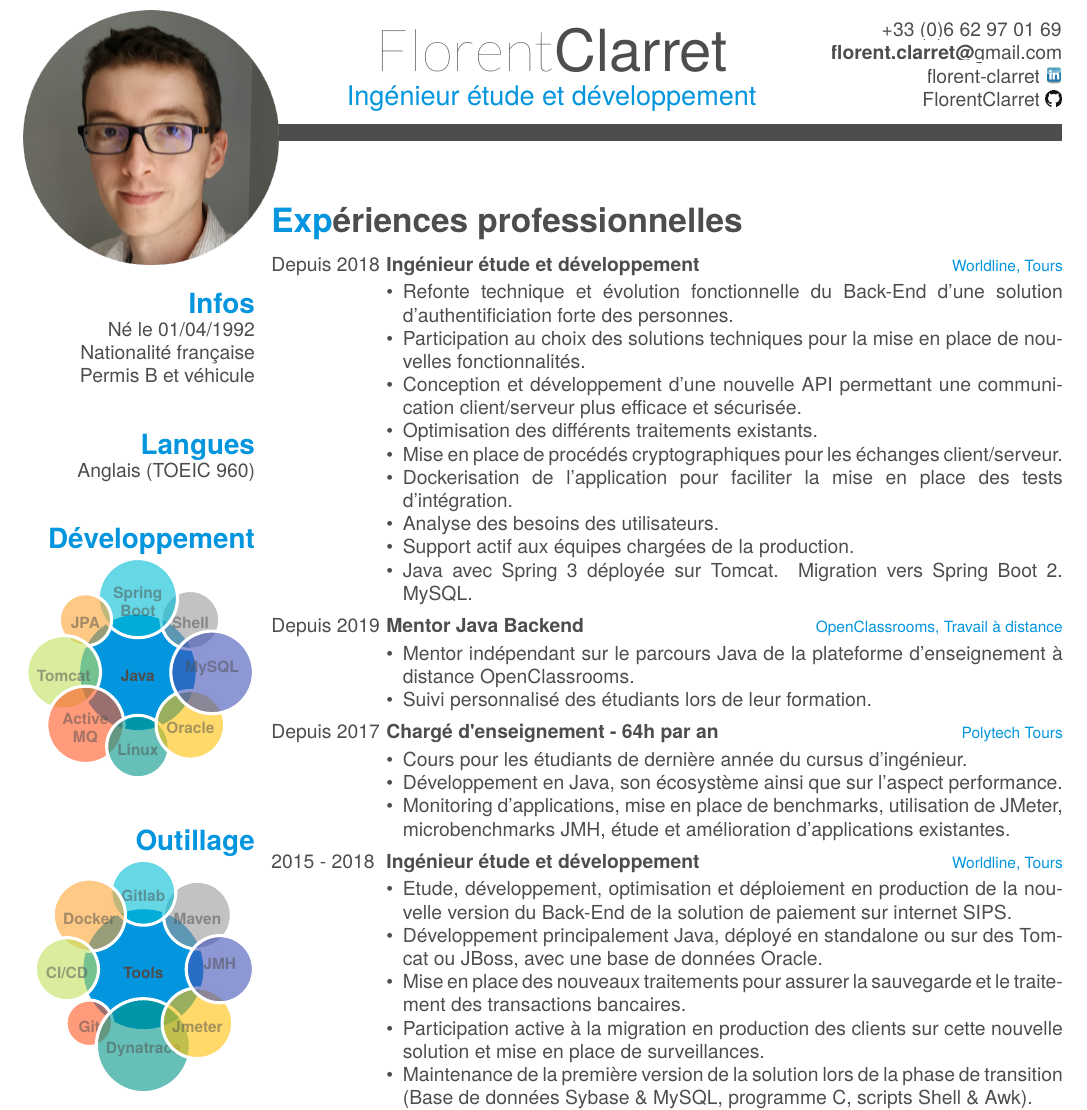
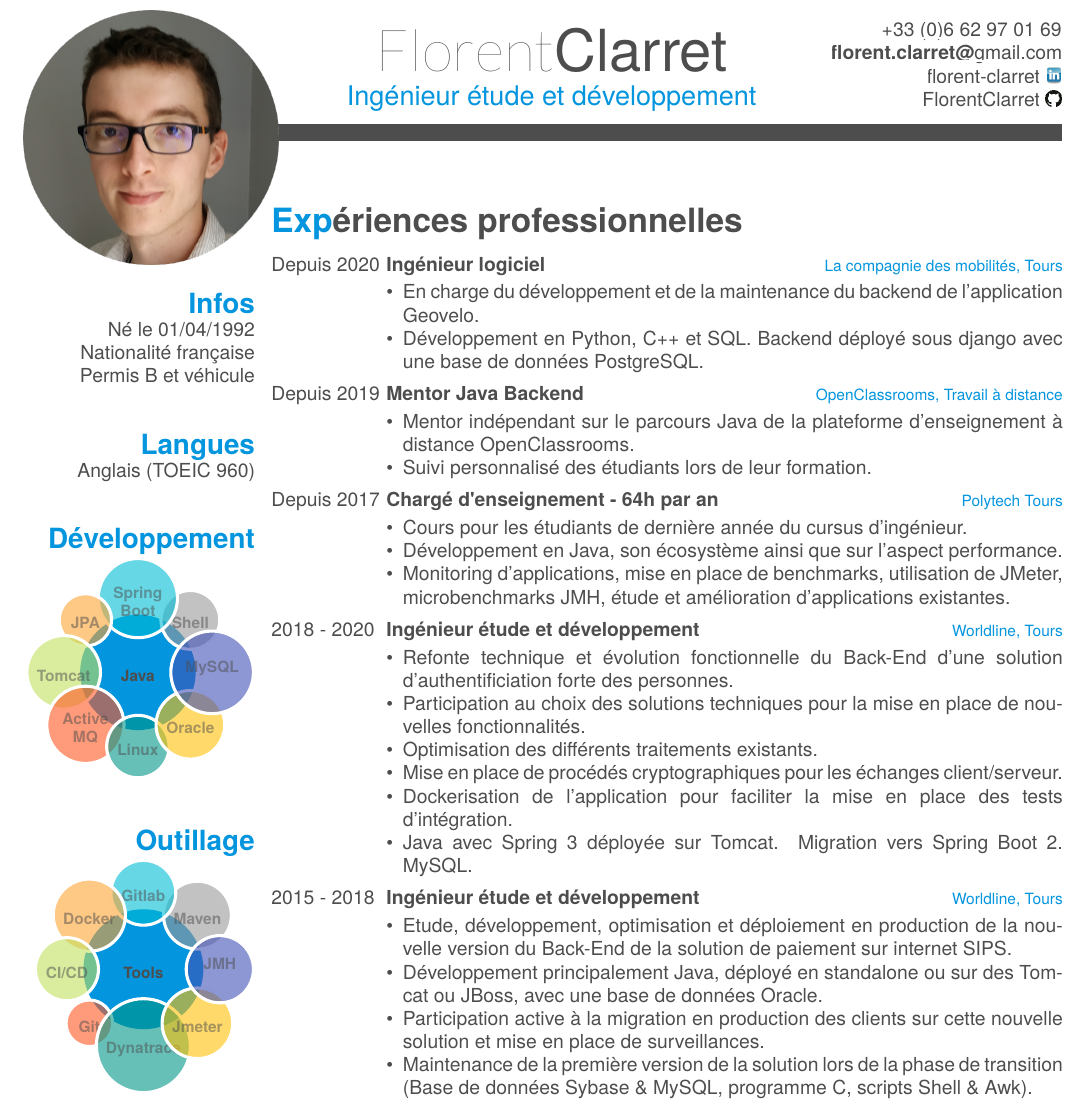
Before and after one commit to FlorentClarret/latex-resume, a LaTeX CV (cv.tex): part of page 1 of 2 before the commit and part of the page after it, cut so that both start at the same text. Compiled offline with XeLaTeX; a missing font is replaced by an installed copy or a similar font.

Commit message:
feat(exp): add geovelo

```diff
--- a/cv.tex
+++ b/cv.tex
@@ -118,21 +118,14 @@
 \vspace{-5pt}
 \begin{entrylist}
   \entry
-    {Depuis 2018}
-    {Ingénieur étude et développement}
-    {Worldline, Tours}
+  {Depuis 2020}
+    {Ingénieur logiciel}
+    {La compagnie des mobilités, Tours}
     {
     \vspace{-0.8\baselineskip}
 	\begin{itemize}[leftmargin=*]
-		\item Refonte technique et évolution fonctionnelle du Back-End d'une solution d'authentificiation forte des personnes.
-		\item Participation au choix des solutions techniques pour la mise en place de nouvelles fonctionnalités.
-		\item Conception et développement d'une nouvelle API permettant une communication client/serveur plus efficace et sécurisée.
-		\item Optimisation des différents traitements existants.
-		\item Mise en place de procédés cryptographiques pour les échanges client/serveur.
-		\item Dockerisation de l'application pour faciliter la mise en place des tests d'intégration.
-		\item Analyse des besoins des utilisateurs.
-		\item Support actif aux équipes chargées de la production.
-		\item Java avec Spring 3 déployée sur Tomcat. Migration vers Spring Boot 2. MySQL.
+		\item En charge du développement et de la maintenance du backend de l'application Geovelo.
+		\item Développement en Python, C++ et SQL. Backend déployé sous django avec une base de données PostgreSQL.
 	\end{itemize}
 	}
       \entry
@@ -159,6 +152,21 @@
 	\end{itemize}
 	}
     \entry
+    {2018 - 2020}
+    {Ingénieur étude et développement}
+    {Worldline, Tours}
+    {
+    \vspace{-0.8\baselineskip}
+	\begin{itemize}[leftmargin=*]
+		\item Refonte technique et évolution fonctionnelle du Back-End d'une solution d'authentificiation forte des personnes.
+		\item Participation au choix des solutions techniques pour la mise en place de nouvelles fonctionnalités.
+		\item Optimisation des différents traitements existants.
+		\item Mise en place de procédés cryptographiques pour les échanges client/serveur.
+		\item Dockerisation de l'application pour faciliter la mise en place des tests d'intégration.
+		\item Java avec Spring 3 déployée sur Tomcat. Migration vers Spring Boot 2. MySQL.
+	\end{itemize}
+	}
+      \entry
     {2015 - 2018}
     {Ingénieur étude et développement}
     {Worldline, Tours}
@@ -167,7 +175,6 @@
     \begin{itemize}[leftmargin=*]
 		\item Etude, développement, optimisation et déploiement en production de la nouvelle version du Back-End de la solution de paiement sur internet SIPS.
 		\item Développement principalement Java, déployé en standalone ou sur des Tomcat ou JBoss,  avec une base de données Oracle.
-		\item Mise  en place des nouveaux traitements pour assurer la sauvegarde et le traitement des transactions bancaires.
 		\item Participation active à la migration en production des clients sur cette nouvelle solution et mise en place de surveillances.
 		\item Maintenance de la première version de la solution lors de la phase de transition (Base de données Sybase \& MySQL, programme C, scripts Shell \& Awk).
 		\item Suivi et support aux équipes situées à l'étranger (Inde et Arménie).
```
Also changed, not shown: output/FlorentClarret_CV.pdf.
